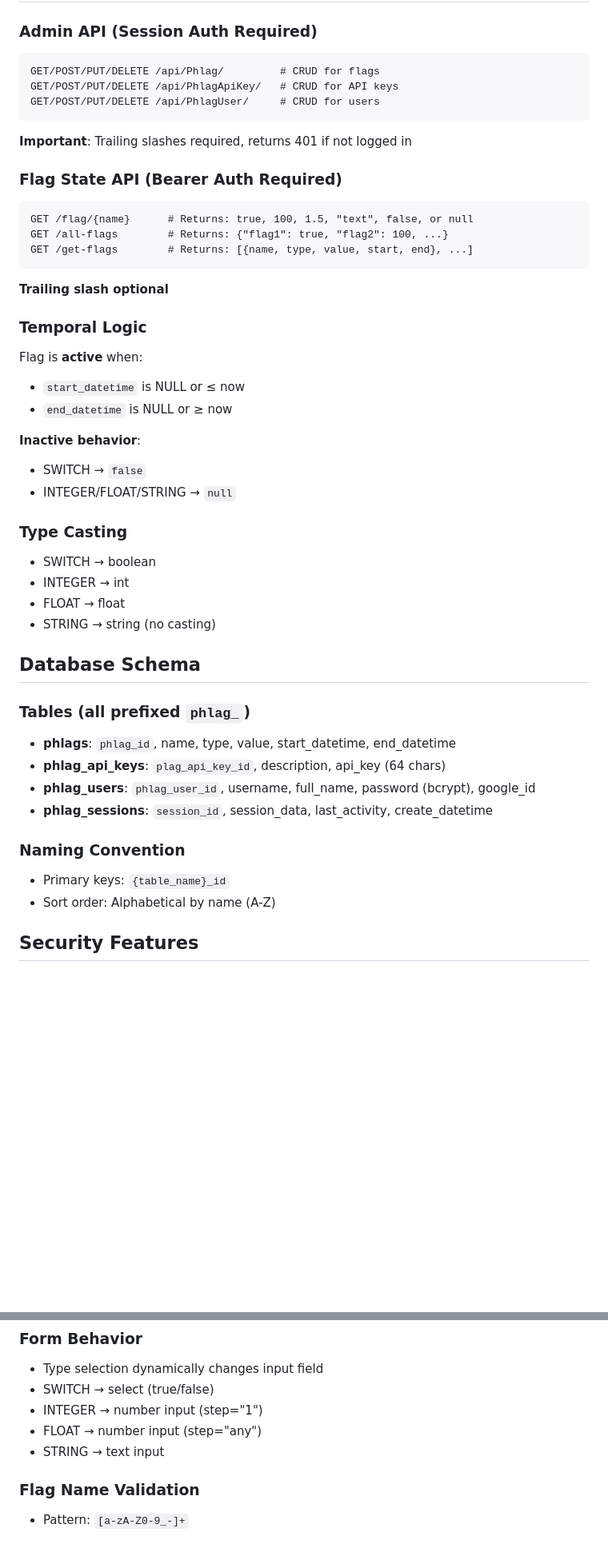
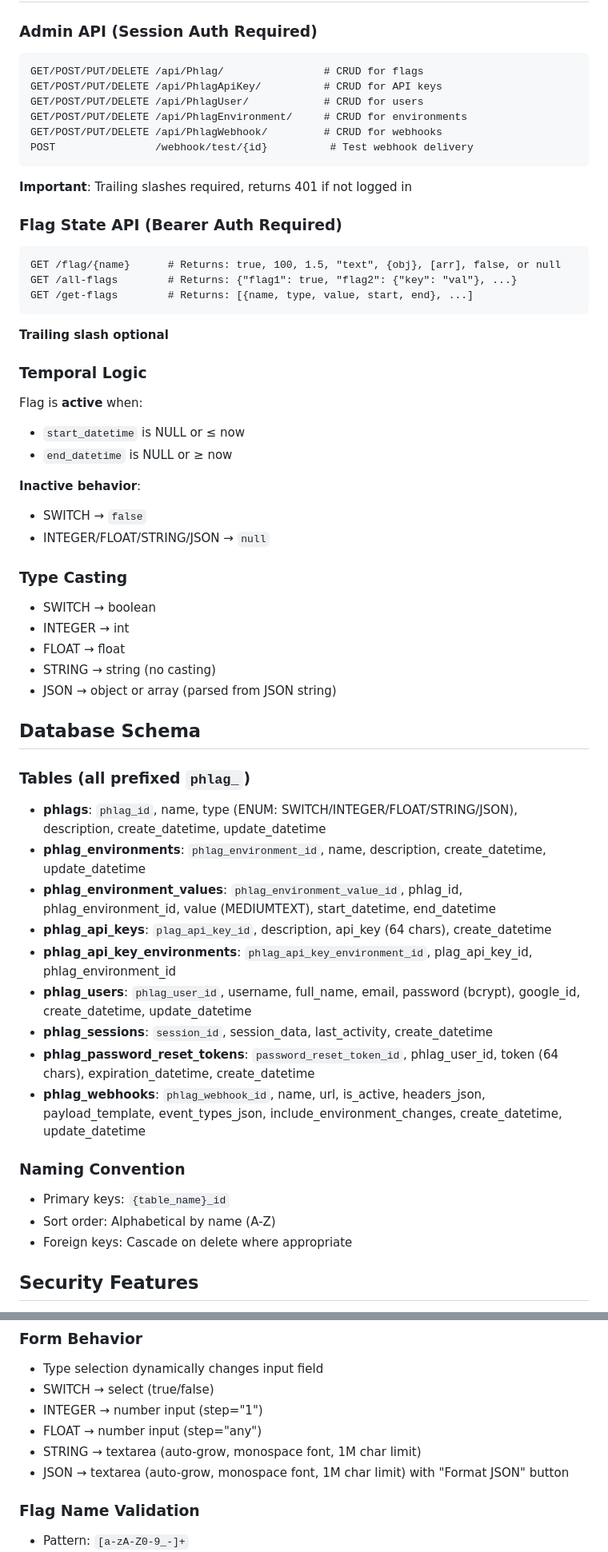
Before and after one commit to brianlmoon/phlag, a Markdown page: AGENTS.md, 2 parts joined by grey strips. Shown at 80% size. Rendered like a GitHub page; blank space fills up the shorter version.

````diff
--- a/AGENTS.md
+++ b/AGENTS.md
@@ -56,16 +60,19 @@ Feature flag management system (PHP 8.0+) with RESTful API and web admin UI. Man
 
 ### Admin API (Session Auth Required)
 ```
-GET/POST/PUT/DELETE /api/Phlag/         # CRUD for flags
-GET/POST/PUT/DELETE /api/PhlagApiKey/   # CRUD for API keys
-GET/POST/PUT/DELETE /api/PhlagUser/     # CRUD for users
+GET/POST/PUT/DELETE /api/Phlag/                # CRUD for flags
+GET/POST/PUT/DELETE /api/PhlagApiKey/          # CRUD for API keys
+GET/POST/PUT/DELETE /api/PhlagUser/            # CRUD for users
+GET/POST/PUT/DELETE /api/PhlagEnvironment/     # CRUD for environments
+GET/POST/PUT/DELETE /api/PhlagWebhook/         # CRUD for webhooks
+POST                /webhook/test/{id}          # Test webhook delivery
 ```
 **Important**: Trailing slashes required, returns 401 if not logged in
 
 ### Flag State API (Bearer Auth Required)
 ```
-GET /flag/{name}      # Returns: true, 100, 1.5, "text", false, or null
-GET /all-flags        # Returns: {"flag1": true, "flag2": 100, ...}
+GET /flag/{name}      # Returns: true, 100, 1.5, "text", {obj}, [arr], false, or null
+GET /all-flags        # Returns: {"flag1": true, "flag2": {"key": "val"}, ...}
 GET /get-flags        # Returns: [{name, type, value, start, end}, ...]
 ```
 **Trailing slash optional**
@@ -77,25 +84,32 @@ Flag is **active** when:
 
 **Inactive behavior**:
 - SWITCH → `false`
-- INTEGER/FLOAT/STRING → `null`
+- INTEGER/FLOAT/STRING/JSON → `null`
 
 ### Type Casting
 - SWITCH → boolean
 - INTEGER → int
 - FLOAT → float
 - STRING → string (no casting)
+- JSON → object or array (parsed from JSON string)
 
 ## Database Schema
 
 ### Tables (all prefixed `phlag_`)
-- **phlags**: `phlag_id`, name, type, value, start_datetime, end_datetime
-- **phlag_api_keys**: `plag_api_key_id`, description, api_key (64 chars)
-- **phlag_users**: `phlag_user_id`, username, full_name, password (bcrypt), google_id
+- **phlags**: `phlag_id`, name, type (ENUM: SWITCH/INTEGER/FLOAT/STRING/JSON), description, create_datetime, update_datetime
+- **phlag_environments**: `phlag_environment_id`, name, description, create_datetime, update_datetime
+- **phlag_environment_values**: `phlag_environment_value_id`, phlag_id, phlag_environment_id, value (MEDIUMTEXT), start_datetime, end_datetime
+- **phlag_api_keys**: `plag_api_key_id`, description, api_key (64 chars), create_datetime
+- **phlag_api_key_environments**: `phlag_api_key_environment_id`, plag_api_key_id, phlag_environment_id
+- **phlag_users**: `phlag_user_id`, username, full_name, email, password (bcrypt), google_id, create_datetime, update_datetime
 - **phlag_sessions**: `session_id`, session_data, last_activity, create_datetime
+- **phlag_password_reset_tokens**: `password_reset_token_id`, phlag_user_id, token (64 chars), expiration_datetime, create_datetime
+- **phlag_webhooks**: `phlag_webhook_id`, name, url, is_active, headers_json, payload_template, event_types_json, include_environment_changes, create_datetime, update_datetime
 
 ### Naming Convention
 - Primary keys: `{table_name}_id`
 - Sort order: Alphabetical by name (A-Z)
+- Foreign keys: Cascade on delete where appropriate
 
 ## Security Features
 
@@ -207,7 +244,8 @@ public function example(int $foo, string $bar): ?ValueObj {
 - SWITCH → select (true/false)
 - INTEGER → number input (step="1")
 - FLOAT → number input (step="any")
-- STRING → text input
+- STRING → textarea (auto-grow, monospace font, 1M char limit)
+- JSON → textarea (auto-grow, monospace font, 1M char limit) with "Format JSON" button
 
 ### Flag Name Validation
 - Pattern: `[a-zA-Z0-9_-]+`
````
Also changed, not shown: other parts of AGENTS.md (+93 -12 lines).
